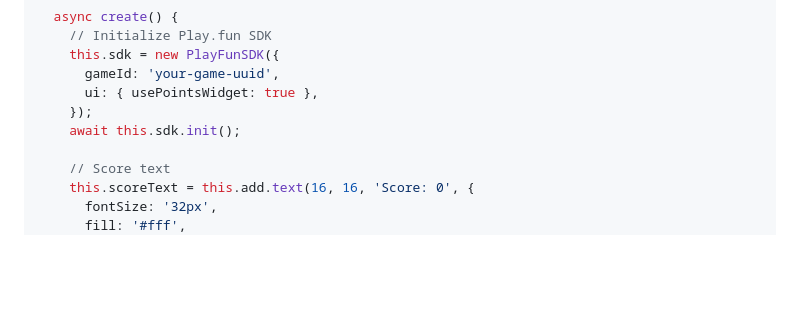
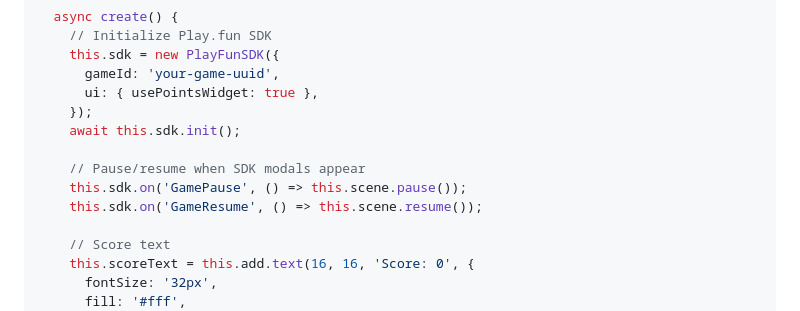
Before and after one commit to playdotfun/skills, a Markdown page: skills/snippets/browser-sdk.md, the part around one of its changes. GitHub-like rendering; blank space fills up the shorter version.

```diff
--- a/skills/snippets/browser-sdk.md
+++ b/skills/snippets/browser-sdk.md
@@ -278,6 +296,10 @@ class GameScene extends Phaser.Scene {
       ui: { usePointsWidget: true },
     });
     await this.sdk.init();
+
+    // Pause/resume when SDK modals appear
+    this.sdk.on('GamePause', () => this.scene.pause());
+    this.sdk.on('GameResume', () => this.scene.resume());
 
     // Score text
     this.scoreText = this.add.text(16, 16, 'Score: 0', {
```
Also changed, not shown: other parts of skills/snippets/browser-sdk.md (+21 -3 lines), skills/sdks/best-practices.md (+23 -0 lines), skills/sdks/browser.md (+44 -5 lines).
